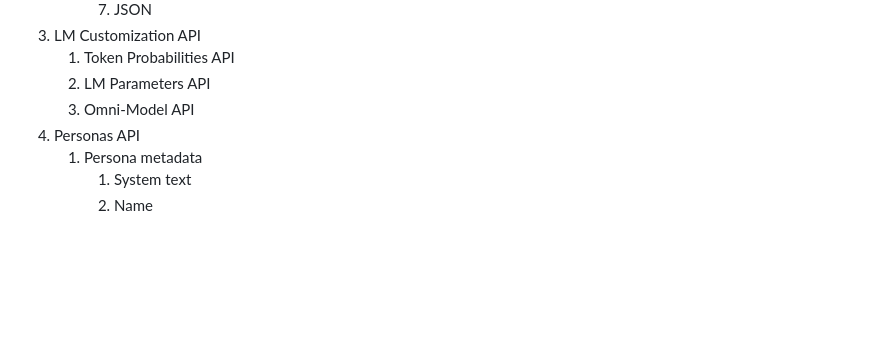
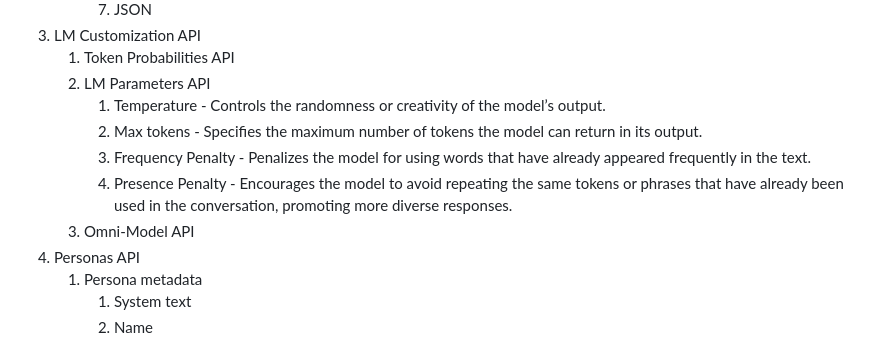
Before and after one commit to mdaconta/xlm-eco-api, a Markdown page: README.md, the part around the change. GitHub-like rendering; blank space fills up the shorter version.

Commit message:
Update README.md - lm parameters.

```diff
--- a/README.md
+++ b/README.md
@@ -56,7 +56,11 @@ Here is the Feature Roadmap:
 3. LM Customization API
     1. Token Probabilities API
     2. LM Parameters API
-    3. Omni-Model API
+       1. Temperature - Controls the randomness or creativity of the model’s output.
+       2. Max tokens - Specifies the maximum number of tokens the model can return in its output.
+       3. Frequency Penalty - Penalizes the model for using words that have already appeared frequently in the text.
+       4. Presence Penalty - Encourages the model to avoid repeating the same tokens or phrases that have already been used in the conversation, promoting more diverse responses.
+    4. Omni-Model API
 4. Personas API
     1. Persona metadata
        1. System text
```
